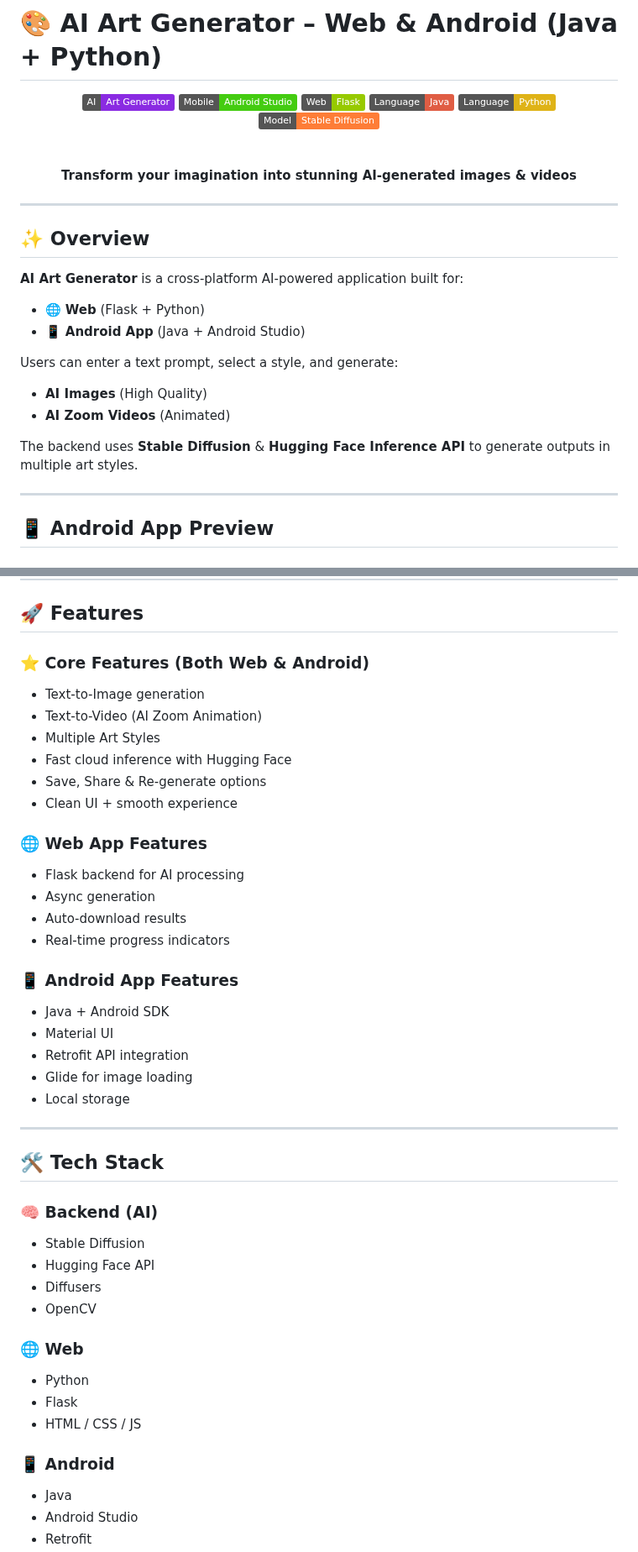
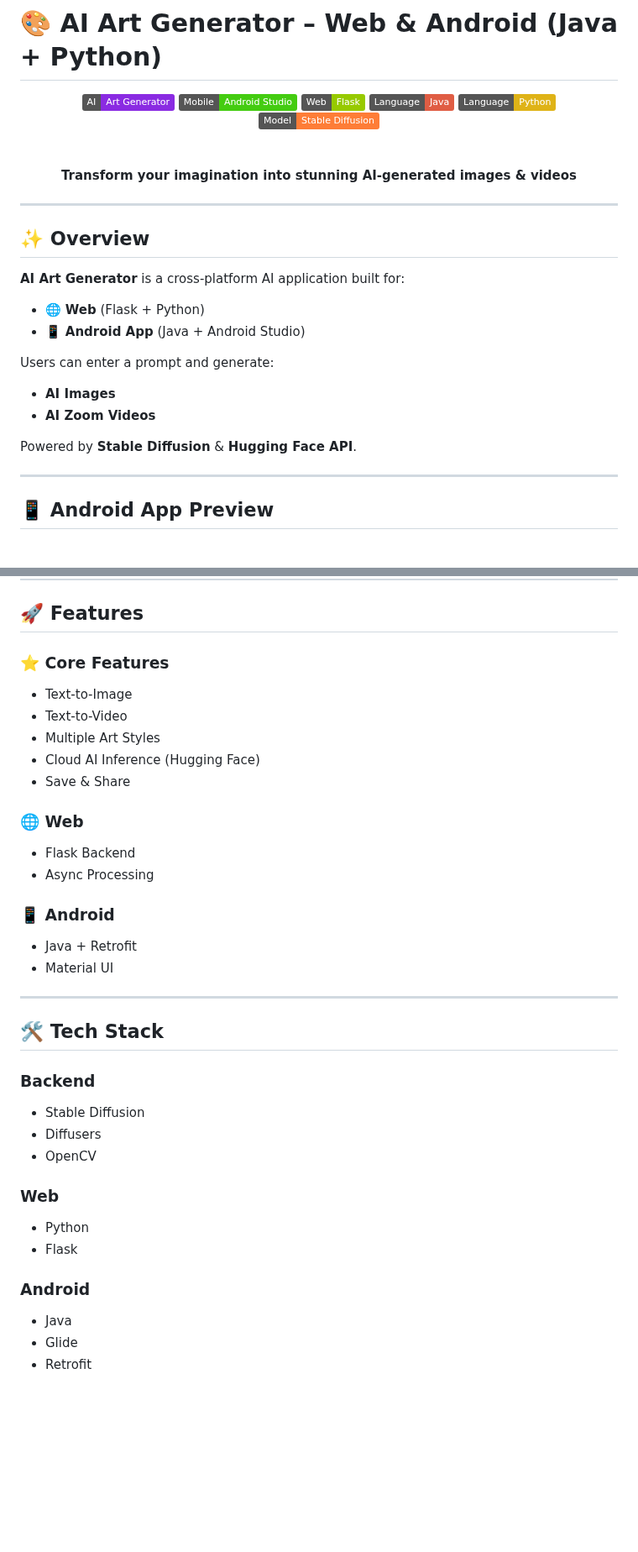
Before and after one commit to omijr123/AI-Art-Generator, a Markdown page: README.md, 2 parts joined by grey strips. Shown at 84% size. Drawn GitHub-style; badges without logos; blank space fills up the shorter version.

```diff
--- a/README.md
+++ b/README.md
@@ -9,7 +9,8 @@
 <img src="https://img.shields.io/badge/Language-Python-yellow">
 <img src="https://img.shields.io/badge/Model-Stable%20Diffusion-orange">
 
-<br><br> <strong>Transform your imagination into stunning AI-generated images & videos</strong>
+<br><br>
+<strong>Transform your imagination into stunning AI-generated images & videos</strong>
 
 </div>
 
@@ -17,27 +18,26 @@
 
 <h2>✨ Overview</h2>
 
-<p>
-<strong>AI Art Generator</strong> is a cross-platform AI-powered application built for:
-</p>
+<p><strong>AI Art Generator</strong> is a cross-platform AI application built for:</p>
 
 <ul>
 <li>🌐 <strong>Web</strong> (Flask + Python)</li>
 <li>📱 <strong>Android App</strong> (Java + Android Studio)</li>
 </ul>
 
-<p>Users can enter a text prompt, select a style, and generate:</p>
+<p>Users can enter a prompt and generate:</p>
 
 <ul>
-<li><strong>AI Images</strong> (High Quality)</li>
-<li><strong>AI Zoom Videos</strong> (Animated)</li>
+<li><strong>AI Images</strong></li>
+<li><strong>AI Zoom Videos</strong></li>
 </ul>
 
 <p>
-The backend uses <strong>Stable Diffusion</strong> & <strong>Hugging Face Inference API</strong> to generate outputs in multiple art styles.
+Powered by <strong>Stable Diffusion</strong> & <strong>Hugging Face API</strong>.
 </p>
 
 <hr>
+
 
 <h2>📱 Android App Preview</h2>
 
@@ -209,54 +179,46 @@ The backend uses <strong>Stable Diffusion</strong> & <strong>Hugging Face Infere
 
 <h2>🚀 Features</h2>
 
-<h3>⭐ Core Features (Both Web & Android)</h3>
+<h3>⭐ Core Features</h3>
 <ul>
-<li>Text-to-Image generation</li>
-<li>Text-to-Video (AI Zoom Animation)</li>
+<li>Text-to-Image</li>
+<li>Text-to-Video</li>
 <li>Multiple Art Styles</li>
-<li>Fast cloud inference with Hugging Face</li>
-<li>Save, Share & Re-generate options</li>
-<li>Clean UI + smooth experience</li>
+<li>Cloud AI Inference (Hugging Face)</li>
+<li>Save & Share</li>
 </ul>
 
-<h3>🌐 Web App Features</h3>
+<h3>🌐 Web</h3>
 <ul>
-<li>Flask backend for AI processing</li>
-<li>Async generation</li>
-<li>Auto-download results</li>
-<li>Real-time progress indicators</li>
+<li>Flask Backend</li>
+<li>Async Processing</li>
 </ul>
 
-<h3>📱 Android App Features</h3>
+<h3>📱 Android</h3>
 <ul>
-<li>Java + Android SDK</li>
+<li>Java + Retrofit</li>
 <li>Material UI</li>
-<li>Retrofit API integration</li>
-<li>Glide for image loading</li>
-<li>Local storage</li>
 </ul>
 
 <hr>
 
 <h2>🛠️ Tech Stack</h2>
 
-<h3>🧠 Backend (AI)</h3>
+<h3>Backend</h3>
 <ul>
 <li>Stable Diffusion</li>
-<li>Hugging Face API</li>
 <li>Diffusers</li>
 <li>OpenCV</li>
 </ul>
 
-<h3>🌐 Web</h3>
+<h3>Web</h3>
 <ul>
 <li>Python</li>
 <li>Flask</li>
-<li>HTML / CSS / JS</li>
 </ul>
 
-<h3>📱 Android</h3>
+<h3>Android</h3>
 <ul>
 <li>Java</li>
-<li>Android Studio</li>
+<li>Glide</li>
 <li>Retrofit</li>
```
Also changed, not shown: other parts of README.md (+56 -173 lines).
